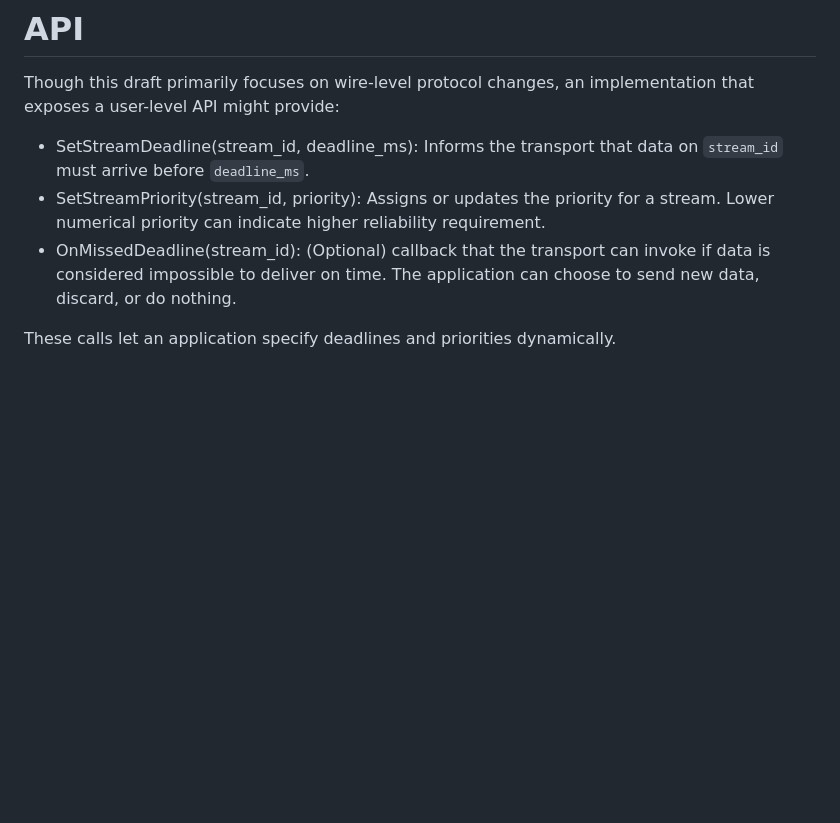
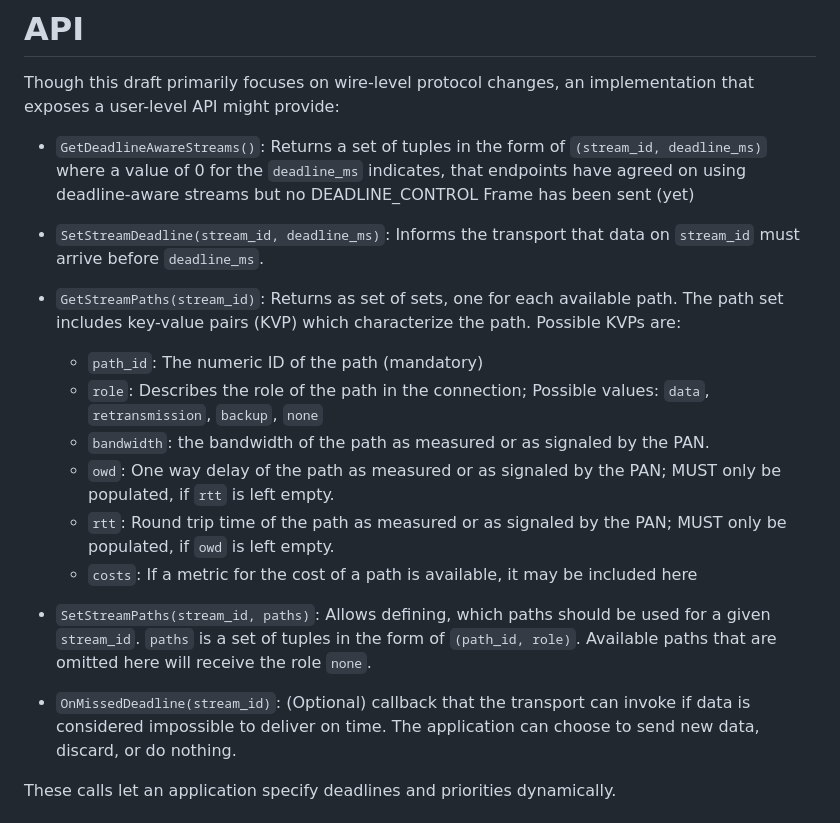
Before and after one commit to t-aus-m/mpquic-dmtp-draft, a Markdown page: draft-tjohn-quic-multipath-dmtp.md, the part around the change. GitHub-like rendering; blank space fills up the shorter version.

Commit message:
✨ add first API methods

```diff
--- a/draft-tjohn-quic-multipath-dmtp.md
+++ b/draft-tjohn-quic-multipath-dmtp.md
@@ -241,11 +241,22 @@ Usage Constraints:
 
 Though this draft primarily focuses on wire-level protocol changes, an implementation that exposes a user-level API might provide:
 
-- SetStreamDeadline(stream_id, deadline_ms):
+- `GetDeadlineAwareStreams()`:
+  Returns a set of tuples in the form of `(stream_id, deadline_ms)` where a value of 0 for the `deadline_ms` indicates, that endpoints have agreed on using deadline-aware streams but no DEADLINE_CONTROL Frame has been sent (yet)
+- `SetStreamDeadline(stream_id, deadline_ms)`:
   Informs the transport that data on `stream_id` must arrive before `deadline_ms`.
-- SetStreamPriority(stream_id, priority):
-  Assigns or updates the priority for a stream. Lower numerical priority can indicate higher reliability requirement.
-- OnMissedDeadline(stream_id):
+- `GetStreamPaths(stream_id)`:
+  Returns as set of sets, one for each available path. The path set includes key-value pairs (KVP) which characterize the path. Possible KVPs are:
+
+  - `path_id`: The numeric ID of the path (mandatory)
+  - `role`: Describes the role of the path in the connection; Possible values: `data`, `retransmission`, `backup`, `none`
+  - `bandwidth`: the bandwidth of the path as measured or as signaled by the PAN.
+  - `owd`: One way delay of the path as measured or as signaled by the PAN; MUST only be populated, if `rtt` is left empty.
+  - `rtt`: Round trip time of the path as measured or as signaled by the PAN; MUST only be populated, if `owd` is left empty.
+  - `costs`: If a metric for the cost of a path is available, it may be included here
+- `SetStreamPaths(stream_id, paths)`:
+  Allows defining, which paths should be used for a given `stream_id`. `paths` is a set of tuples in the form of `(path_id, role)`. Available paths that are omitted here will receive the role `none`.
+- `OnMissedDeadline(stream_id)`:
   (Optional) callback that the transport can invoke if data is considered impossible to deliver on time. The application can choose to send new data, discard, or do nothing.
 
 These calls let an application specify deadlines and priorities dynamically.
```
